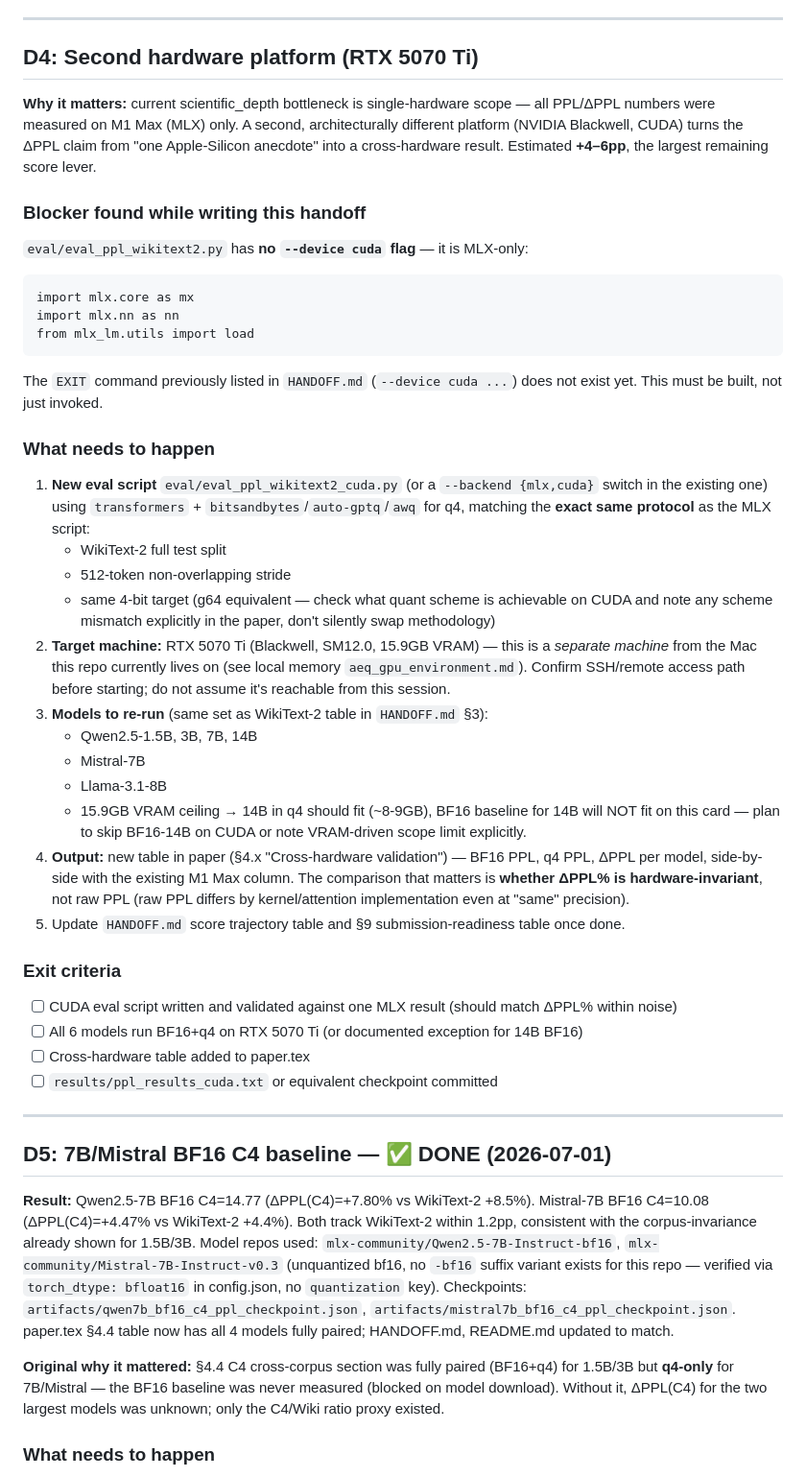
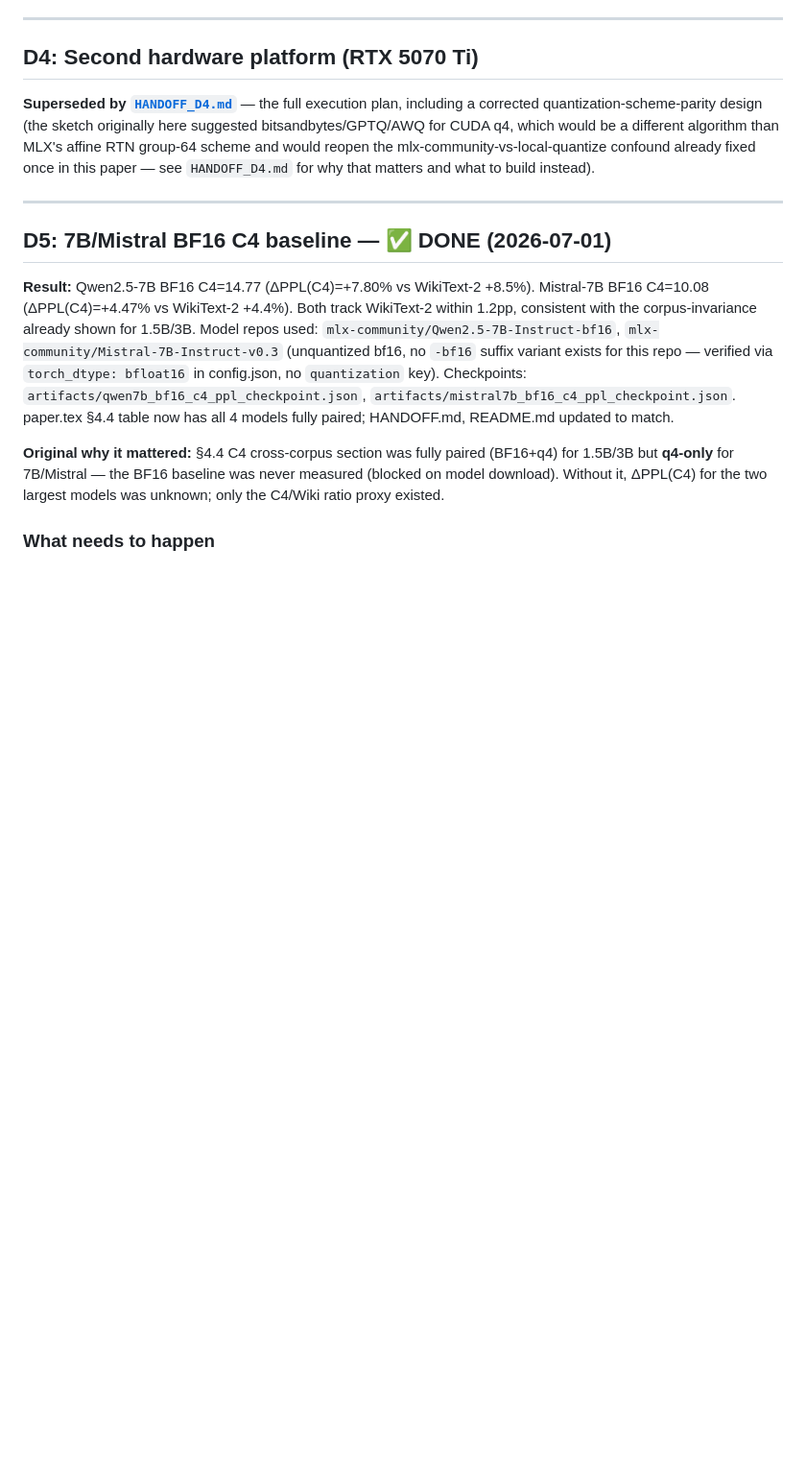
Before and after one commit to popixoxipop-collab/ax-os, a Markdown page: ax-os-paper/HANDOFF_D4_D5.md, the part around the change. Shown at 96% size. GitHub-like rendering; blank space fills up the shorter version.

Commit message:
docs(handoff): add D4 execution plan for RTX 5070 Ti cross-hardware eval

````diff
--- a/ax-os-paper/HANDOFF_D4_D5.md
+++ b/ax-os-paper/HANDOFF_D4_D5.md
@@ -8,36 +8,7 @@
 
 ## D4: Second hardware platform (RTX 5070 Ti)
 
-**Why it matters:** current scientific_depth bottleneck is single-hardware scope — all PPL/ΔPPL numbers were measured on M1 Max (MLX) only. A second, architecturally different platform (NVIDIA Blackwell, CUDA) turns the ΔPPL claim from "one Apple-Silicon anecdote" into a cross-hardware result. Estimated **+4–6pp**, the largest remaining score lever.
-
-### Blocker found while writing this handoff
-`eval/eval_ppl_wikitext2.py` has **no `--device cuda` flag** — it is MLX-only:
-```
-import mlx.core as mx
-import mlx.nn as nn
-from mlx_lm.utils import load
-```
-The `EXIT` command previously listed in `HANDOFF.md` (`--device cuda ...`) does not exist yet. This must be built, not just invoked.
-
-### What needs to happen
-1. **New eval script** `eval/eval_ppl_wikitext2_cuda.py` (or a `--backend {mlx,cuda}` switch in the existing one) using `transformers` + `bitsandbytes`/`auto-gptq`/`awq` for q4, matching the **exact same protocol** as the MLX script:
-   - WikiText-2 full test split
-   - 512-token non-overlapping stride
-   - same 4-bit target (g64 equivalent — check what quant scheme is achievable on CUDA and note any scheme mismatch explicitly in the paper, don't silently swap methodology)
-2. **Target machine:** RTX 5070 Ti (Blackwell, SM12.0, 15.9GB VRAM) — this is a *separate machine* from the Mac this repo currently lives on (see local memory `aeq_gpu_environment.md`). Confirm SSH/remote access path before starting; do not assume it's reachable from this session.
-3. **Models to re-run** (same set as WikiText-2 table in `HANDOFF.md` §3):
-   - Qwen2.5-1.5B, 3B, 7B, 14B
-   - Mistral-7B
-   - Llama-3.1-8B
-   - 15.9GB VRAM ceiling → 14B in q4 should fit (~8-9GB), BF16 baseline for 14B will NOT fit on this card — plan to skip BF16-14B on CUDA or note VRAM-driven scope limit explicitly.
-4. **Output:** new table in paper (§4.x "Cross-hardware validation") — BF16 PPL, q4 PPL, ΔPPL per model, side-by-side with the existing M1 Max column. The comparison that matters is **whether ΔPPL% is hardware-invariant**, not raw PPL (raw PPL differs by kernel/attention implementation even at "same" precision).
-5. Update `HANDOFF.md` score trajectory table and §9 submission-readiness table once done.
-
-### Exit criteria
-- [ ] CUDA eval script written and validated against one MLX result (should match ΔPPL% within noise)
-- [ ] All 6 models run BF16+q4 on RTX 5070 Ti (or documented exception for 14B BF16)
-- [ ] Cross-hardware table added to paper.tex
-- [ ] `results/ppl_results_cuda.txt` or equivalent checkpoint committed
+**Superseded by [`HANDOFF_D4.md`](./HANDOFF_D4.md)** — the full execution plan, including a corrected quantization-scheme-parity design (the sketch originally here suggested bitsandbytes/GPTQ/AWQ for CUDA q4, which would be a different algorithm than MLX's affine RTN group-64 scheme and would reopen the mlx-community-vs-local-quantize confound already fixed once in this paper — see `HANDOFF_D4.md` for why that matters and what to build instead).
 
 ---
 
````
Also changed, not shown: ax-os-paper/HANDOFF.md (+3 -3 lines), ax-os-paper/HANDOFF_D4.md (added, +137 -0 lines).
